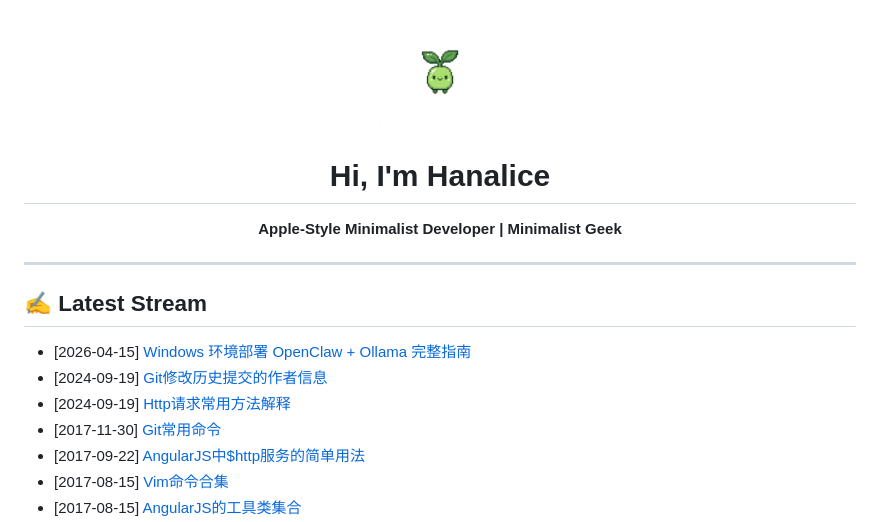
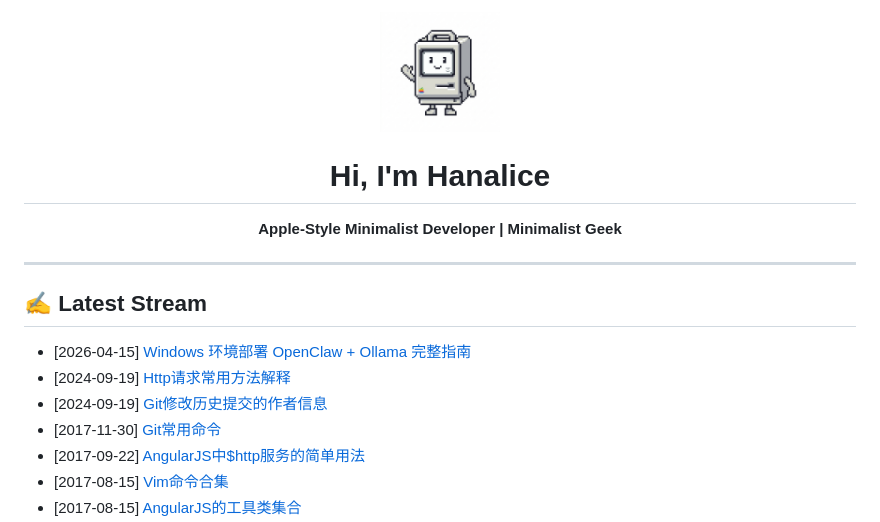
Before and after one commit to hanalice/hanalice, a Markdown page: README.md, the part around one of its changes. GitHub-like rendering; pictures changed too: assets/mascots/daily.png.

Commit message:
Auto update README and mascot

```diff
--- a/README.md
+++ b/README.md
@@ -14,8 +14,8 @@
 
 <!-- BLOG-POST-LIST:START -->
 - [2026-04-15] [Windows 环境部署 OpenClaw + Ollama 完整指南](./posts/openclaw-deploy-windows.md)
+- [2024-09-19] [Http请求常用方法解释](./posts/http_request.md)
 - [2024-09-19] [Git修改历史提交的作者信息](./posts/git_change_history_commit_authors.md)
-- [2024-09-19] [Http请求常用方法解释](./posts/http_request.md)
 - [2017-11-30] [Git常用命令](./posts/git_help.md)
 - [2017-09-22] [AngularJS中$http服务的简单用法](./posts/angular_http.md)
 - [2017-08-15] [Vim命令合集](./posts/vim_help.md)
```
Also changed, not shown: other parts of README.md (+1 -1 lines).
